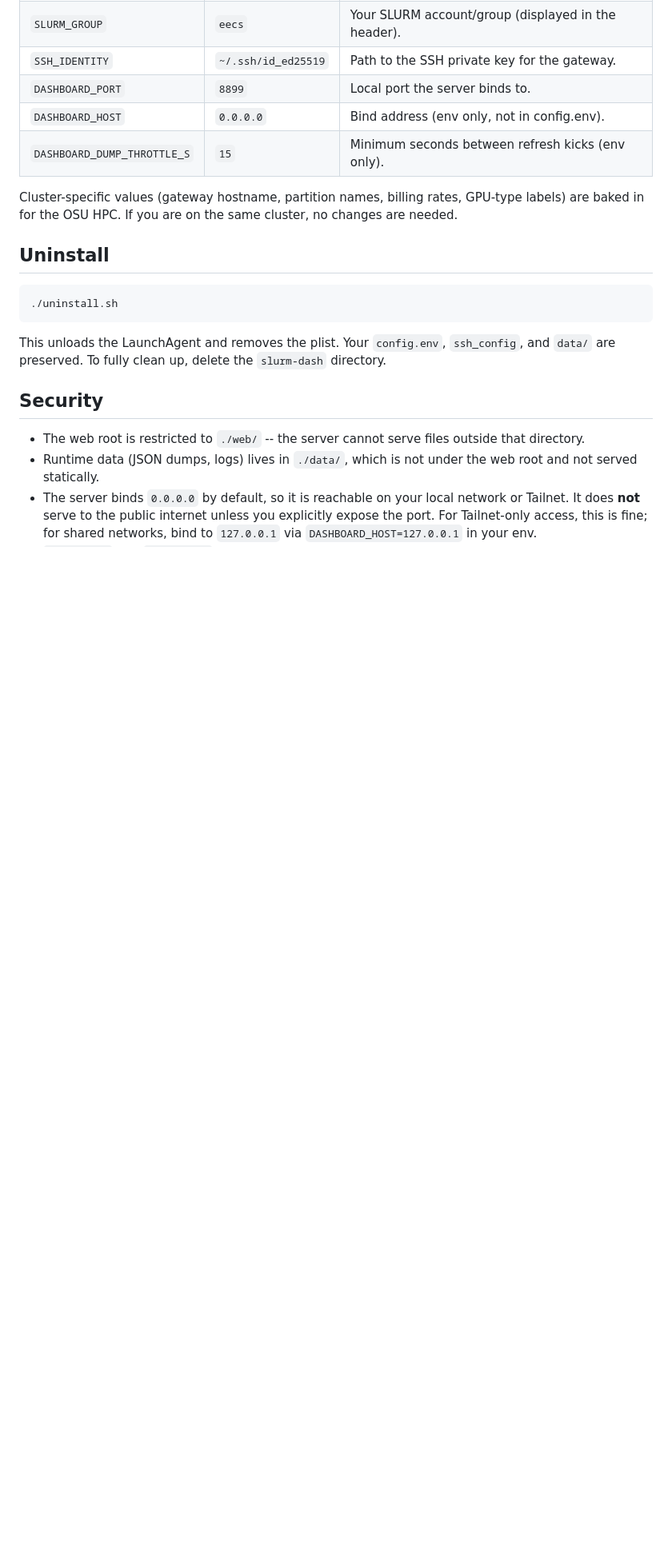
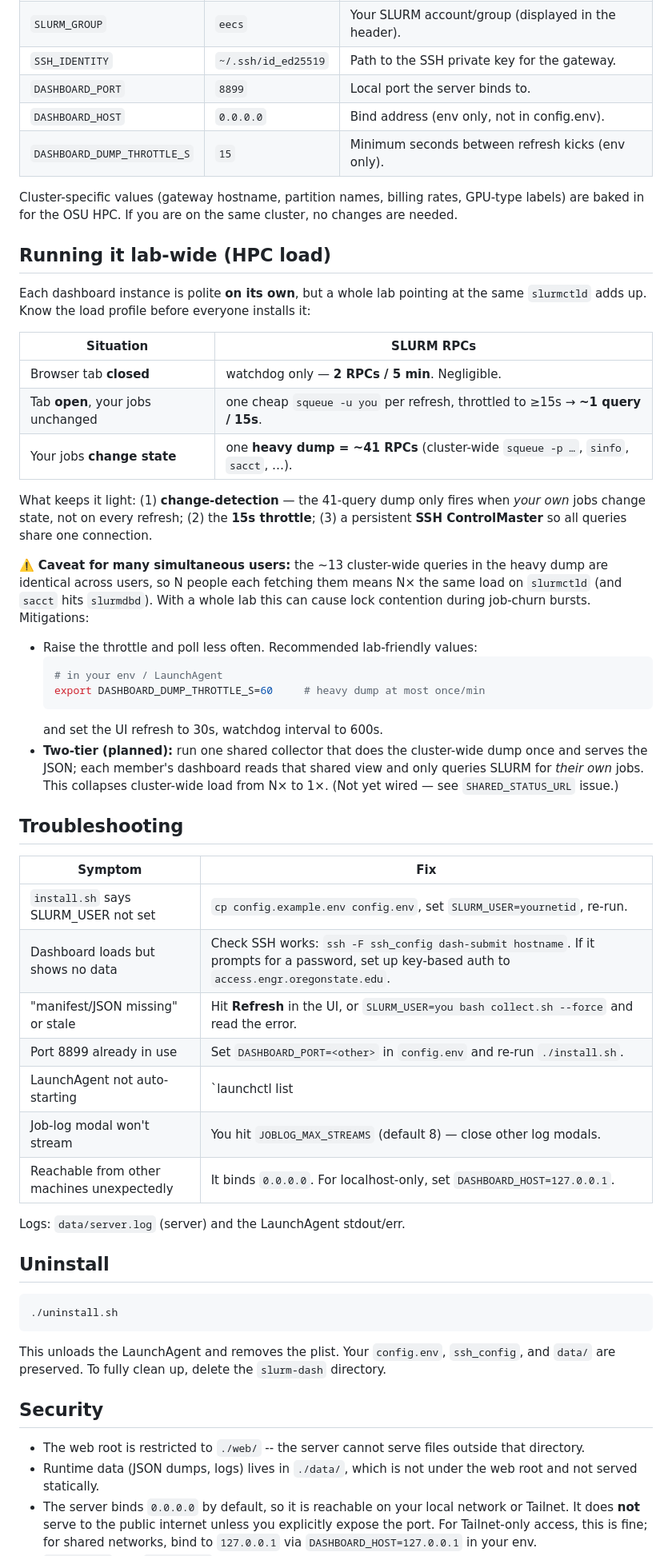
Before and after one commit to sklonely/slurm-dash, a Markdown page: README.md, the part around the change. Shown at 80% size. GitHub-like rendering; blank space fills up the shorter version.

Commit message:
docs: add lab-wide HPC-load guidance + troubleshooting to README
Co-Authored-By: Claude Opus 4.8 (1M context) <noreply@anthropic.com>

````diff
--- a/README.md
+++ b/README.md
@@ -63,6 +63,51 @@ Cluster-specific values (gateway hostname, partition names, billing rates,
 GPU-type labels) are baked in for the OSU HPC. If you are on the same cluster,
 no changes are needed.
 
+## Running it lab-wide (HPC load)
+
+Each dashboard instance is polite **on its own**, but a whole lab pointing at the
+same `slurmctld` adds up. Know the load profile before everyone installs it:
+
+| Situation | SLURM RPCs |
+|-----------|-----------|
+| Browser tab **closed** | watchdog only — **2 RPCs / 5 min**. Negligible. |
+| Tab **open**, your jobs unchanged | one cheap `squeue -u you` per refresh, throttled to ≥15s → **~1 query / 15s**. |
+| Your jobs **change state** | one **heavy dump = ~41 RPCs** (cluster-wide `squeue -p …`, `sinfo`, `sacct`, …). |
+
+What keeps it light: (1) **change-detection** — the 41-query dump only fires when
+*your own* jobs change state, not on every refresh; (2) the **15s throttle**;
+(3) a persistent **SSH ControlMaster** so all queries share one connection.
+
+⚠️ **Caveat for many simultaneous users:** the ~13 cluster-wide queries in the
+heavy dump are identical across users, so N people each fetching them means N×
+the same load on `slurmctld` (and `sacct` hits `slurmdbd`). With a whole lab this
+can cause lock contention during job-churn bursts. Mitigations:
+
+- Raise the throttle and poll less often. Recommended lab-friendly values:
+  ```bash
+  # in your env / LaunchAgent
+  export DASHBOARD_DUMP_THROTTLE_S=60     # heavy dump at most once/min
+  ```
+  and set the UI refresh to 30s, watchdog interval to 600s.
+- **Two-tier (planned):** run one shared collector that does the cluster-wide
+  dump once and serves the JSON; each member's dashboard reads that shared view
+  and only queries SLURM for *their own* jobs. This collapses cluster-wide load
+  from N× to 1×. (Not yet wired — see `SHARED_STATUS_URL` issue.)
+
+## Troubleshooting
+
+| Symptom | Fix |
+|---------|-----|
+| `install.sh` says SLURM_USER not set | `cp config.example.env config.env`, set `SLURM_USER=yournetid`, re-run. |
+| Dashboard loads but shows no data | Check SSH works: `ssh -F ssh_config dash-submit hostname`. If it prompts for a password, set up key-based auth to `access.engr.oregonstate.edu`. |
+| "manifest/JSON missing" or stale | Hit **Refresh** in the UI, or `SLURM_USER=you bash collect.sh --force` and read the error. |
+| Port 8899 already in use | Set `DASHBOARD_PORT=<other>` in `config.env` and re-run `./install.sh`. |
+| LaunchAgent not auto-starting | `launchctl list | grep slurm-dash`; re-`./install.sh`; check `data/server.log`. |
+| Job-log modal won't stream | You hit `JOBLOG_MAX_STREAMS` (default 8) — close other log modals. |
+| Reachable from other machines unexpectedly | It binds `0.0.0.0`. For localhost-only, set `DASHBOARD_HOST=127.0.0.1`. |
+
+Logs: `data/server.log` (server) and the LaunchAgent stdout/err.
+
 ## Uninstall
 
 ```bash
````
